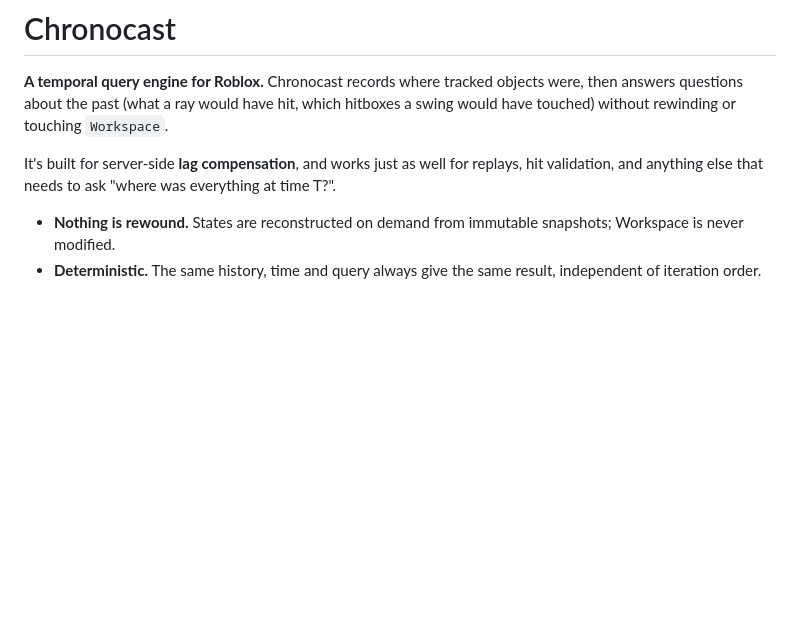
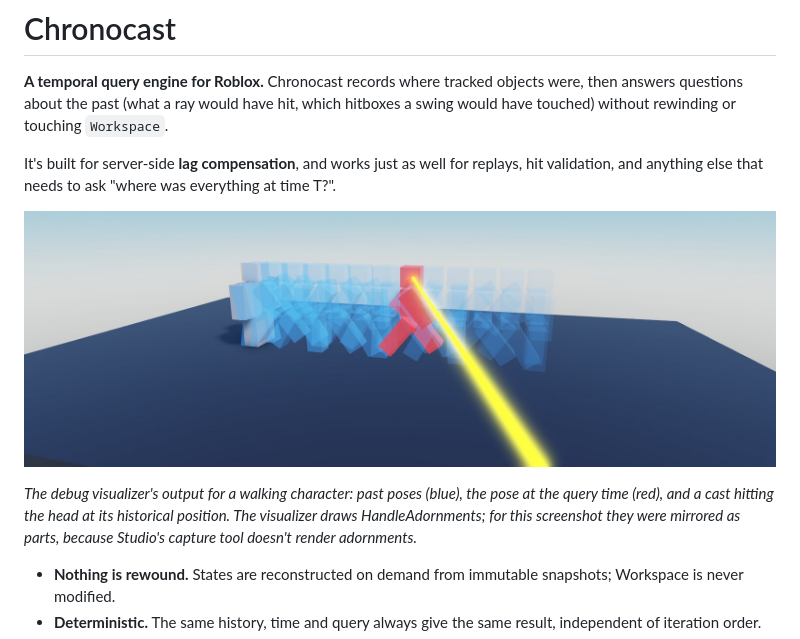
Before and after one commit to cfsmi/Chronocast, a Markdown page: README.md, the part around the change. Rendered like a GitHub page; pictures changed too: docs/images/visualizer.jpg (added); blank space fills up the shorter version.

Commit message:
Add debug visualizer screenshot to README
Captured in Studio from a recorded walking dummy: retained poses, the
pose at the query time, and a historical head hit.

Co-Authored-By: Claude Opus 5.5 <noreply@anthropic.com>

```diff
--- a/README.md
+++ b/README.md
@@ -3,6 +3,10 @@
 **A temporal query engine for Roblox.** Chronocast records where tracked objects were, then answers questions about the past (what a ray would have hit, which hitboxes a swing would have touched) without rewinding or touching `Workspace`.
 
 It's built for server-side **lag compensation**, and works just as well for replays, hit validation, and anything else that needs to ask "where was everything at time T?".
+
+![A walking dummy's recorded poses as a fading blue trail; the pose at the cast time is highlighted red, and a yellow ray hits its head where it was, not where it is now](docs/images/visualizer.jpg)
+
+*The debug visualizer's output for a walking character: past poses (blue), the pose at the query time (red), and a cast hitting the head at its historical position. The visualizer draws HandleAdornments; for this screenshot they were mirrored as parts, because Studio's capture tool doesn't render adornments.*
 
 - **Nothing is rewound.** States are reconstructed on demand from immutable snapshots; Workspace is never modified.
 - **Deterministic.** The same history, time and query always give the same result, independent of iteration order.
```
